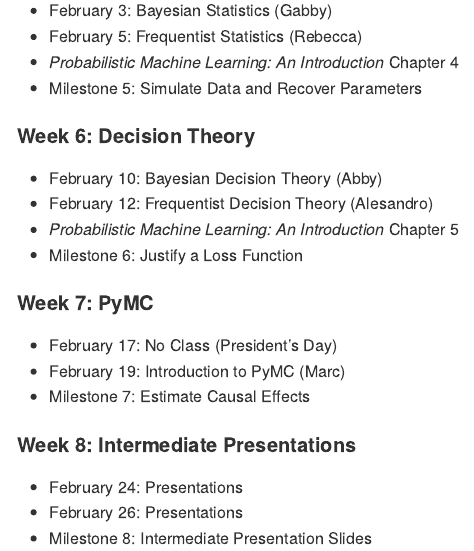
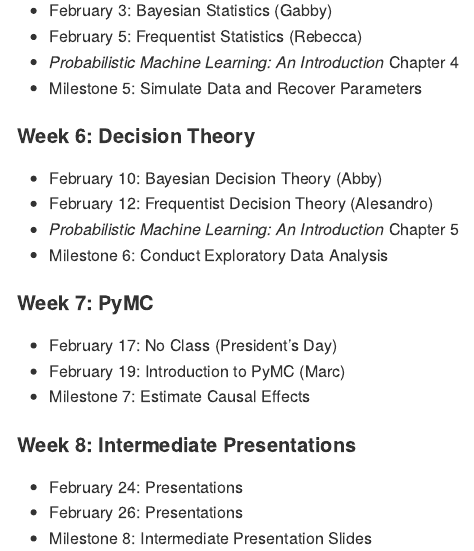
Before and after one commit to Holden-nn/causal-inference, a Quarto document (README.qmd): the page in a window 1100 px wide, from 3160 px down. The pictures show the output file README.md that the author committed with the source, drawn offline in the style of GitHub.

Commit message:
Updated Week 6 milestone

```diff
--- a/README.qmd
+++ b/README.qmd
@@ -124,7 +124,7 @@ Please note that I reserve the right to change the syllabus, including the sched
 - February 10: Bayesian Decision Theory (Abby)
 - February 12: Frequentist Decision Theory (Alesandro)
 - *Probabilistic Machine Learning: An Introduction* Chapter 5
-- Milestone 6: Justify a Loss Function
+- Milestone 6: Conduct Exploratory Data Analysis
 
 #### Week 7: PyMC
 
```
Also changed, not shown: README.md.
